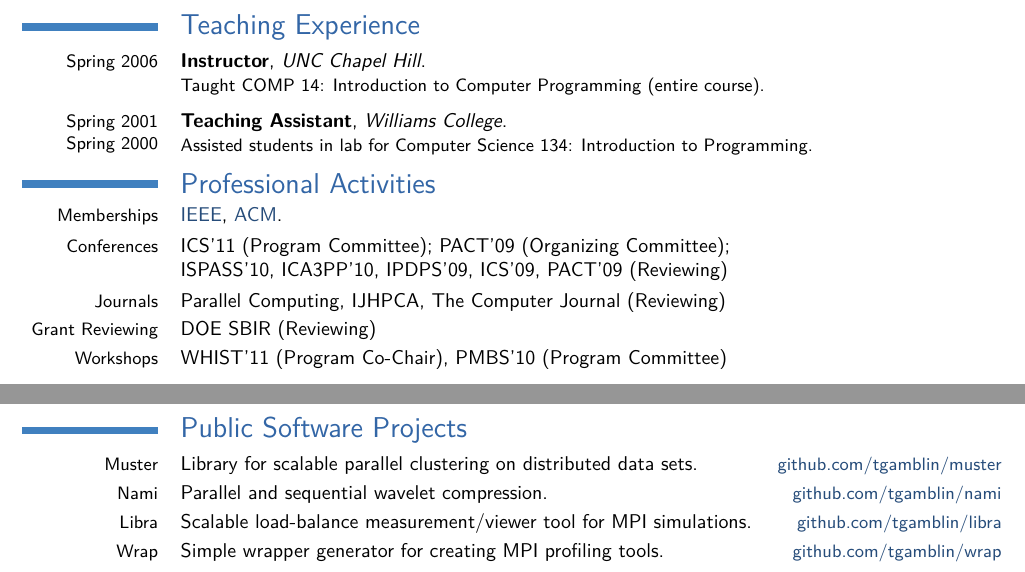
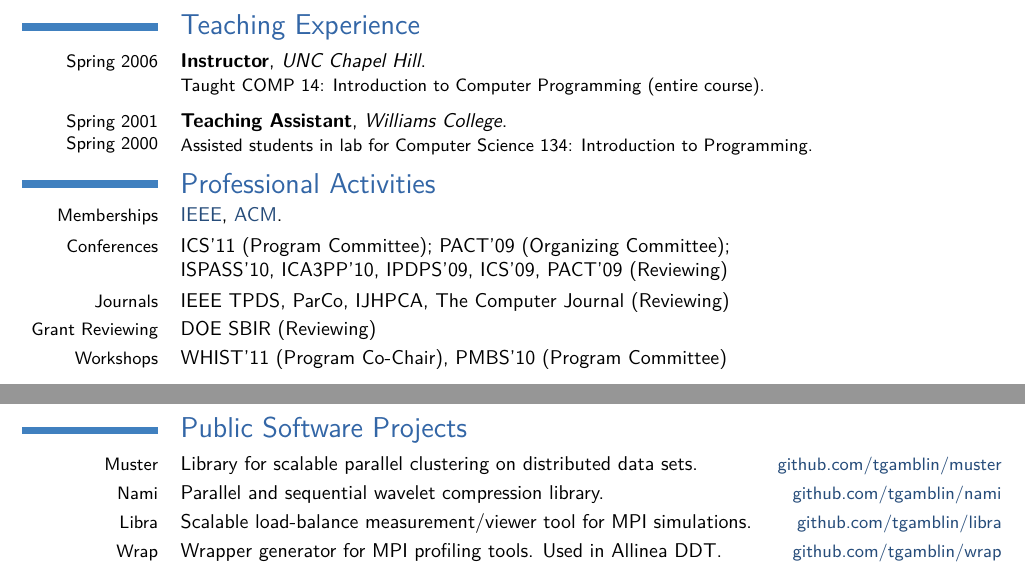
Before and after one commit to tgamblin/cv, a LaTeX CV (todd-cv.tex, which reads professional-activities.tex, software.tex): two parts of page 2 of 4, joined at a grey line, cut so that both start at the same text. Compiled offline with pdfLaTeX.

Commit message:
Added TPDS.  Mentioned DDT usage of wrap.py

```diff
--- a/professional-activities.tex
+++ b/professional-activities.tex
@@ -8,6 +8,6 @@
 	\cvitem{Conferences}{
 			ICS'11 (Program Committee); PACT'09 (Organizing Committee);\newline
 			ISPASS'10, ICA3PP'10, IPDPS'09, ICS'09, PACT'09 (Reviewing)}
-	\cvitem{Journals}{Parallel Computing, IJHPCA, The Computer Journal (Reviewing)}
+	\cvitem{Journals}{IEEE TPDS, ParCo, IJHPCA, The Computer Journal (Reviewing)}
 	\cvitem{Grant Reviewing}{DOE SBIR (Reviewing)}
 	\cvitem{Workshops}{WHIST'11 (Program Co-Chair), PMBS'10 (Program Committee)}
--- a/software.tex
+++ b/software.tex
@@ -6,11 +6,11 @@
 		Library for scalable parallel clustering on distributed data sets.\hfill\small\href{http://github.com/tgamblin/muster}{github.com/tgamblin/muster}
 	}
 	\cvitem{Nami}{
-		Parallel and sequential wavelet compression.\hfill\small\href{http://github.com/tgamblin/muster}{github.com/tgamblin/nami}
+		Parallel and sequential wavelet compression library.\hfill\small\href{http://github.com/tgamblin/muster}{github.com/tgamblin/nami}
 	}
 	\cvitem{Libra}{
 		Scalable load-balance measurement/viewer tool for MPI simulations.\hfill\small\href{http://github.com/tgamblin/libra}{github.com/tgamblin/libra}
 	}
 	\cvitem{Wrap}{
-		Simple wrapper generator for creating MPI profiling tools.\hfill\small\href{http://github.com/tgamblin/wrap}{github.com/tgamblin/wrap}
+		Wrapper generator for MPI profiling tools.  Used in Allinea DDT.\hfill\small\href{http://github.com/tgamblin/wrap}{github.com/tgamblin/wrap}
 	}
```
Also changed, not shown: 1 other file.
